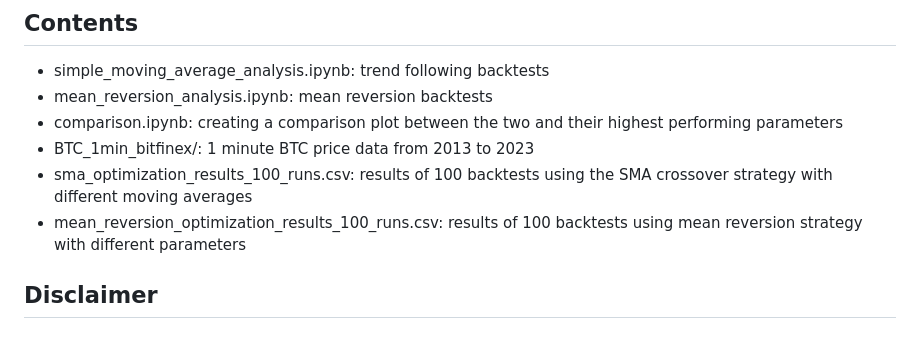
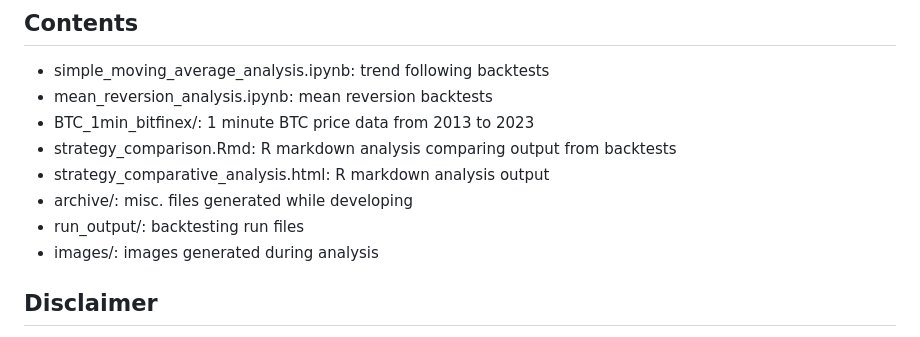
Before and after one commit to hansenrhan/crypto_backtesting, a Markdown page: README.md, the part around the change printed below. GitHub-like rendering.

```diff
--- a/README.md
+++ b/README.md
@@ -32,10 +39,12 @@ In this repository, I created mean reversion and trend following bots so I could
 ## Contents
 - simple_moving_average_analysis.ipynb: trend following backtests
 - mean_reversion_analysis.ipynb: mean reversion backtests
-- comparison.ipynb: creating a comparison plot between the two and their highest performing parameters
 - BTC_1min_bitfinex/: 1 minute BTC price data from 2013 to 2023
-- sma_optimization_results_100_runs.csv: results of 100 backtests using the SMA crossover strategy with different moving averages
-- mean_reversion_optimization_results_100_runs.csv: results of 100 backtests using mean reversion strategy with different parameters
+- strategy_comparison.Rmd: R markdown analysis comparing output from backtests
+- strategy_comparative_analysis.html: R markdown analysis output
+- archive/:  misc. files generated while developing
+- run_output/: backtesting run files
+- images/: images generated during analysis
 
 ## Disclaimer
 Please note that cryptocurrency trading is a high-risk activity and past performance is not indicative of future results. Use this code and the analysis in this repository at your own risk. Make sure to thoroughly understand the risks involved and do your own research before making any trades. The author of this repository is not responsible for any losses or damages incurred as a result of using the code or following the analysis in this repository.
```
Also changed, not shown: other parts of README.md (+11 -4 lines), images/jun_13_barplots.png (added), images/jun_13_boxplots.png (added), 1 other file.
